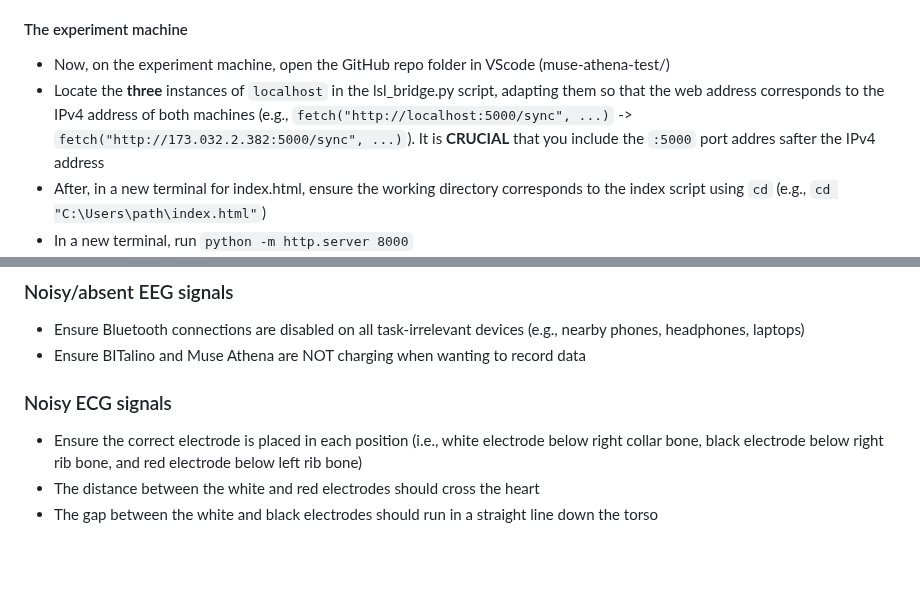
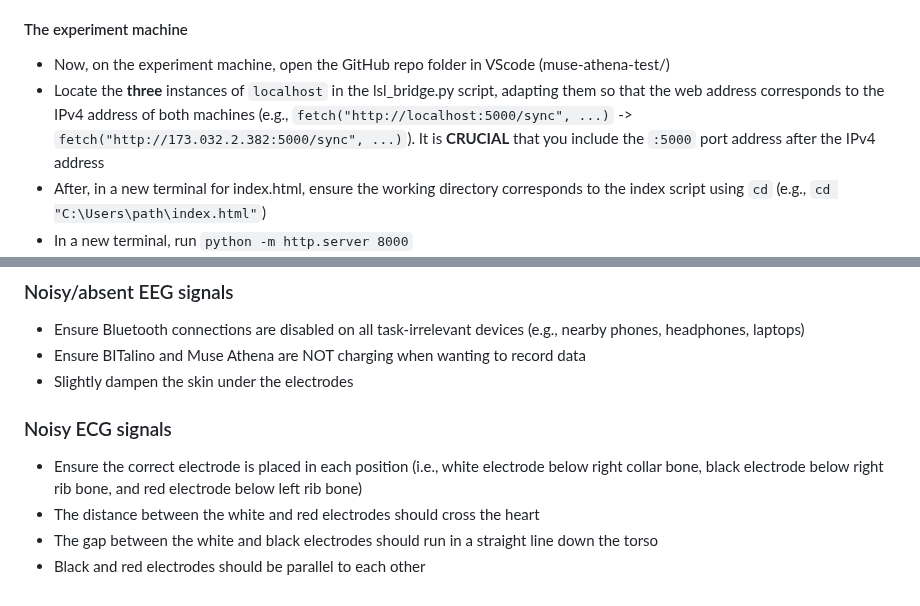
Before and after one commit to OliverACollins/muse-athena-test, a Markdown page: README.md, 2 parts joined by grey strips. GitHub-like rendering; blank space fills up the shorter version.

```diff
--- a/README.md
+++ b/README.md
@@ -39,7 +39,7 @@ Using a simple experiment, testing the Muse S Athena in terms of ERPs and face p
 
 #### The experiment machine
 - Now, on the experiment machine, open the GitHub repo folder in VScode (muse-athena-test/)
-- Locate the **three** instances of `localhost` in the lsl_bridge.py script, adapting them so that the web address corresponds to the IPv4 address of both machines (e.g., `fetch("http://localhost:5000/sync", ...)` -> `fetch("http://173.032.2.382:5000/sync", ...)`). It is **CRUCIAL** that you include the `:5000` port addres safter the IPv4 address
+- Locate the **three** instances of `localhost` in the lsl_bridge.py script, adapting them so that the web address corresponds to the IPv4 address of both machines (e.g., `fetch("http://localhost:5000/sync", ...)` -> `fetch("http://173.032.2.382:5000/sync", ...)`). It is **CRUCIAL** that you include the `:5000` port address after the IPv4 address
 - After, in a new terminal for index.html, ensure the working directory corresponds to the index script using `cd` (e.g., `cd "C:\Users\path\index.html"`)
 - In a new terminal, run `python -m http.server 8000`
 - In the web browser, now find [http://localhost:8000/index.html](http://localhost:8000/index.html) to open up the experiment. Now, VScode will send our markers to the shared IPv4 address!
@@ -83,8 +83,10 @@ You can find the OpenMuse GitHub repo here: [https://github.com/DominiqueMakowsk
 ### Noisy/absent EEG signals
 - Ensure Bluetooth connections are disabled on all task-irrelevant devices (e.g., nearby phones, headphones, laptops)
 - Ensure BITalino and Muse Athena are NOT charging when wanting to record data
+- Slightly dampen the skin under the electrodes
 
 ### Noisy ECG signals
 - Ensure the correct electrode is placed in each position (i.e., white electrode below right collar bone, black electrode below right rib bone, and red electrode below left rib bone)
 - The distance between the white and red electrodes should cross the heart
 - The gap between the white and black electrodes should run in a straight line down the torso
+- Black and red electrodes should be parallel to each other
```
